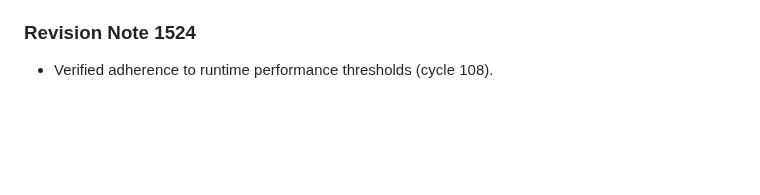
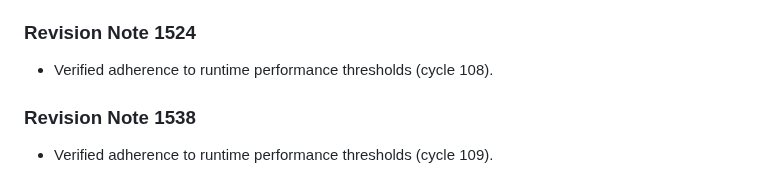
Before and after one commit to anonymousgrouphp-collab/meteor-madness-simulator-by-team-cosmic, a Markdown page: docs/physics/gravitational_keyhole_deflection.md, the part around the change. GitHub-like rendering; blank space fills up the shorter version.

Commit message:
docs(docs): update benchmark notes in gravitational_keyhole_deflection.md (rev 1538)

```diff
--- a/docs/physics/gravitational_keyhole_deflection.md
+++ b/docs/physics/gravitational_keyhole_deflection.md
@@ -505,3 +505,7 @@ Resonant return encounters are parameterized using Opik b-plane coordinates $(\x
 
 ### Revision Note 1524
 - Verified adherence to runtime performance thresholds (cycle 108).
+
+
+### Revision Note 1538
+- Verified adherence to runtime performance thresholds (cycle 109).
```
